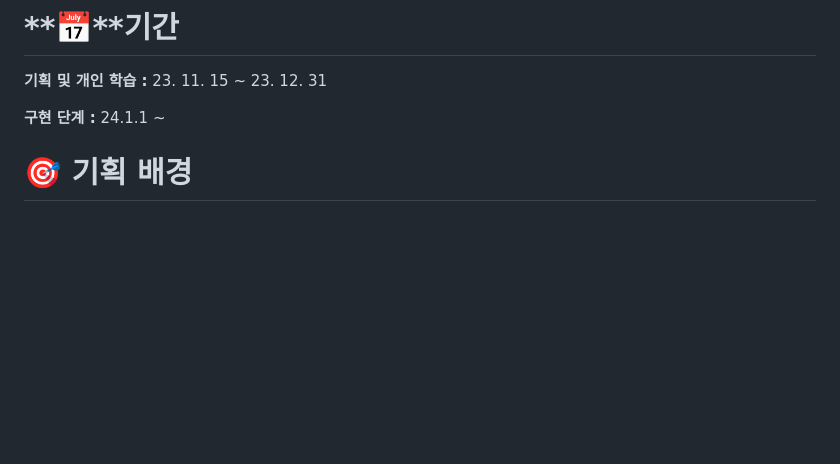
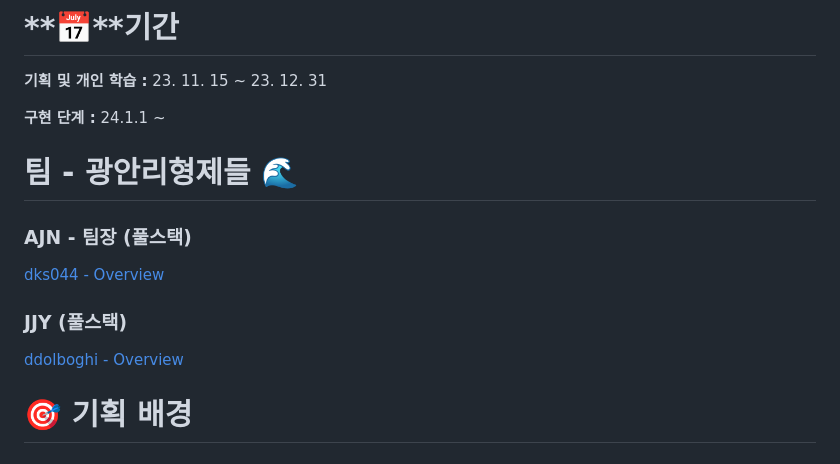
Before and after one commit to dks044/WORDWAVE, a Markdown page: README.md, the part around the change. GitHub-like rendering; blank space fills up the shorter version.

Commit message:
readme.md 파일 수정

```diff
--- a/README.md
+++ b/README.md
@@ -6,6 +6,16 @@
 **기획 및 개인 학습 :** 23. 11. 15 ~ 23. 12. 31
 
 **구현 단계 :** 24.1.1 ~
+
+# 팀 - 광안리형제들 🌊
+
+### AJN - 팀장 (풀스택)
+
+[dks044 - Overview](https://github.com/dks044)
+
+### JJY (풀스택)
+
+[ddolboghi - Overview](https://github.com/ddolboghi)
 
 # **🎯 기획 배경**
 
```
